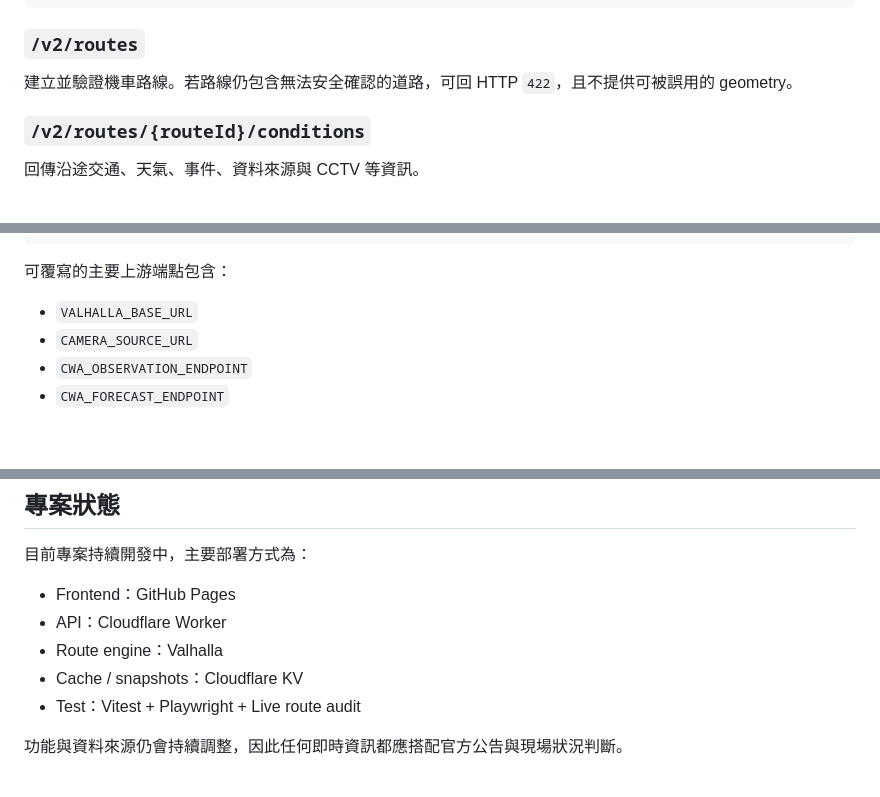
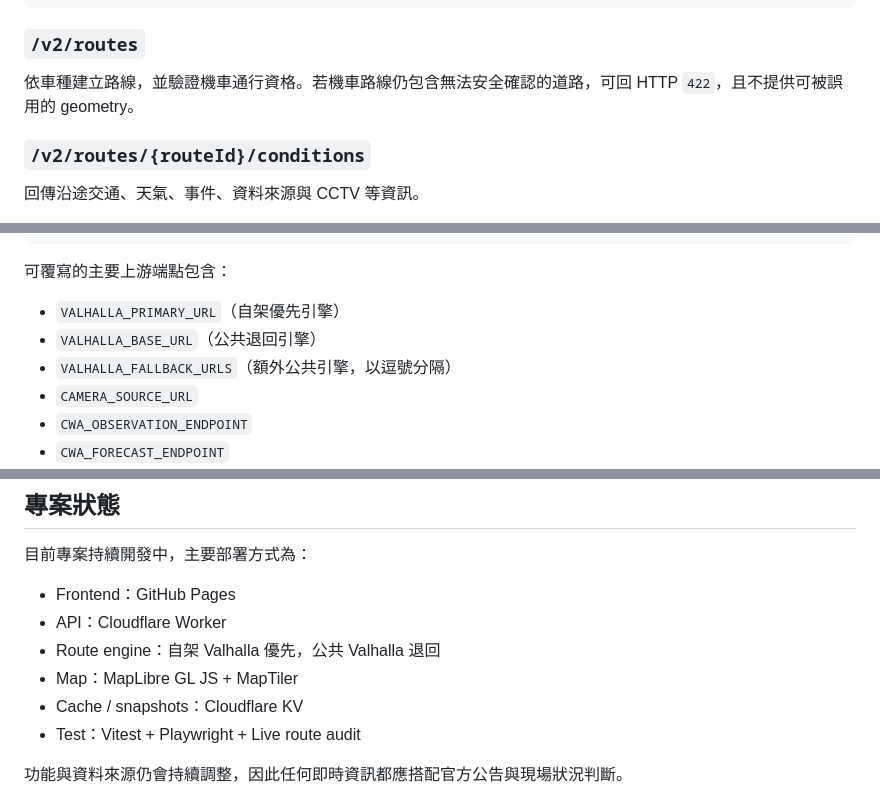
Before and after one commit to zheng851228/taiwan-dashboard, a Markdown page: README.md, 3 parts joined by grey strips. Rendered like a GitHub page; blank space fills up the shorter version.

```diff
--- a/README.md
+++ b/README.md
@@ -202,7 +225,7 @@ GET  /v2/expand?url=...
 
 ### `/v2/routes`
 
-建立並驗證機車路線。若路線仍包含無法安全確認的道路，可回 HTTP `422`，且不提供可被誤用的 geometry。
+依車種建立路線，並驗證機車通行資格。若機車路線仍包含無法安全確認的道路，可回 HTTP `422`，且不提供可被誤用的 geometry。
 
 ### `/v2/routes/{routeId}/conditions`
 
@@ -290,7 +313,9 @@ TDX_CLIENT_SECRET="..."
 
 可覆寫的主要上游端點包含：
 
-- `VALHALLA_BASE_URL`
+- `VALHALLA_PRIMARY_URL`（自架優先引擎）
+- `VALHALLA_BASE_URL`（公共退回引擎）
+- `VALHALLA_FALLBACK_URLS`（額外公共引擎，以逗號分隔）
 - `CAMERA_SOURCE_URL`
 - `CWA_OBSERVATION_ENDPOINT`
 - `CWA_FORECAST_ENDPOINT`
@@ -367,7 +398,8 @@ Apple Map Links 官方格式只有 `saddr` / `daddr`，因此多停靠點會依
 
 - Frontend：GitHub Pages
 - API：Cloudflare Worker
-- Route engine：Valhalla
+- Route engine：自架 Valhalla 優先，公共 Valhalla 退回
+- Map：MapLibre GL JS + MapTiler
 - Cache / snapshots：Cloudflare KV
 - Test：Vitest + Playwright + Live route audit
 
```
Also changed, not shown: other parts of README.md (+45 -14 lines), CONTRIBUTING.md (added, +64 -0 lines), SECURITY.md (added, +23 -0 lines), docs/ARCHITECTURE.md (+2 -2 lines), docs/images/desktop-route.png (added), docs/images/mobile-route.png (added), 3 other files.
